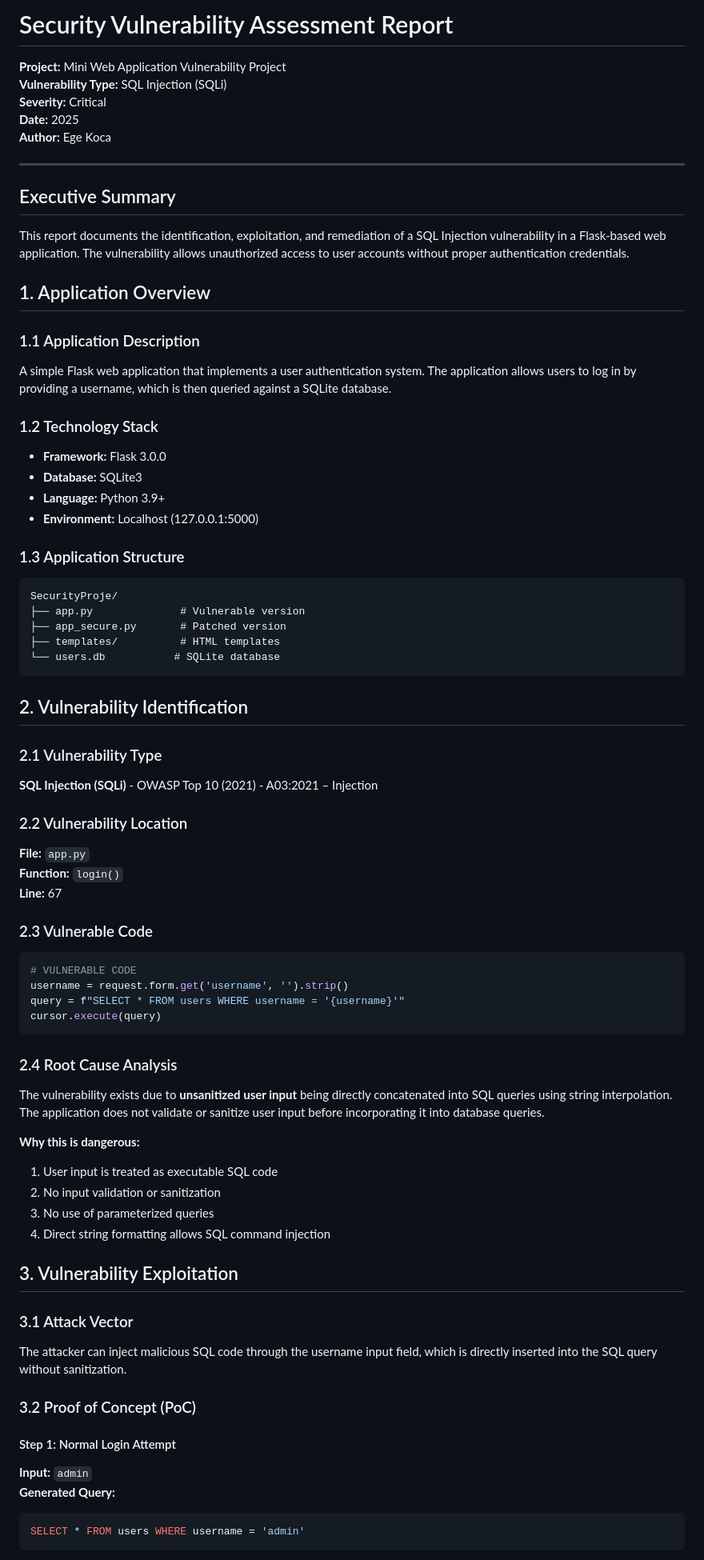
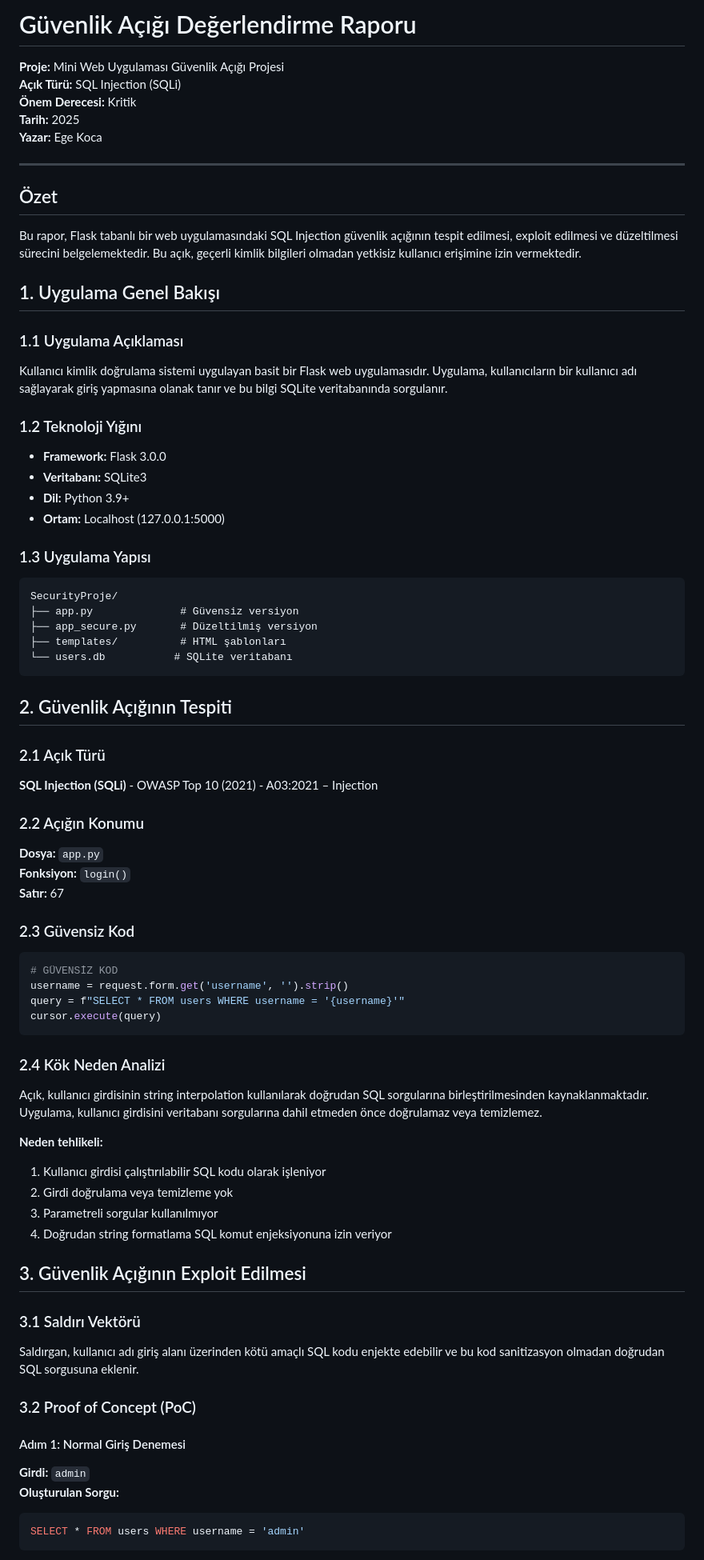
Before and after one commit to egekoca/SecurityProject, a Markdown page: VULNERABILITY_REPORT.md, the part around one of its changes. Shown at 80% size. Rendered like a GitHub page.

````diff
--- a/VULNERABILITY_REPORT.md
+++ b/VULNERABILITY_REPORT.md
@@ -1,75 +1,75 @@
-# Security Vulnerability Assessment Report
+# Güvenlik Açığı Değerlendirme Raporu
 
-**Project:** Mini Web Application Vulnerability Project
-**Vulnerability Type:** SQL Injection (SQLi)
-**Severity:** Critical
-**Date:** 2025
-**Author:** Ege Koca
+**Proje:** Mini Web Uygulaması Güvenlik Açığı Projesi
+**Açık Türü:** SQL Injection (SQLi)
+**Önem Derecesi:** Kritik
+**Tarih:** 2025
+**Yazar:** Ege Koca
 
 ---
 
-## Executive Summary
+## Özet
 
-This report documents the identification, exploitation, and remediation of a SQL Injection vulnerability in a Flask-based web application. The vulnerability allows unauthorized access to user accounts without proper authentication credentials.
+Bu rapor, Flask tabanlı bir web uygulamasındaki SQL Injection güvenlik açığının tespit edilmesi, exploit edilmesi ve düzeltilmesi sürecini belgelemektedir. Bu açık, geçerli kimlik bilgileri olmadan yetkisiz kullanıcı erişimine izin vermektedir.
 
-## 1. Application Overview
+## 1. Uygulama Genel Bakışı
 
-### 1.1 Application Description
-A simple Flask web application that implements a user authentication system. The application allows users to log in by providing a username, which is then queried against a SQLite database.
+### 1.1 Uygulama Açıklaması
+Kullanıcı kimlik doğrulama sistemi uygulayan basit bir Flask web uygulamasıdır. Uygulama, kullanıcıların bir kullanıcı adı sağlayarak giriş yapmasına olanak tanır ve bu bilgi SQLite veritabanında sorgulanır.
 
-### 1.2 Technology Stack
+### 1.2 Teknoloji Yığını
 - **Framework:** Flask 3.0.0
-- **Database:** SQLite3
-- **Language:** Python 3.9+
-- **Environment:** Localhost (127.0.0.1:5000)
+- **Veritabanı:** SQLite3
+- **Dil:** Python 3.9+
+- **Ortam:** Localhost (127.0.0.1:5000)
 
-### 1.3 Application Structure
+### 1.3 Uygulama Yapısı
 ```
 SecurityProje/
-├── app.py              # Vulnerable version
-├── app_secure.py       # Patched version
-├── templates/          # HTML templates
-└── users.db           # SQLite database
+├── app.py              # Güvensiz versiyon
+├── app_secure.py       # Düzeltilmiş versiyon
+├── templates/          # HTML şablonları
+└── users.db           # SQLite veritabanı
 ```
 
-## 2. Vulnerability Identification
+## 2. Güvenlik Açığının Tespiti
 
-### 2.1 Vulnerability Type
+### 2.1 Açık Türü
 **SQL Injection (SQLi)** - OWASP Top 10 (2021) - A03:2021 – Injection
 
-### 2.2 Vulnerability Location
-**File:** `app.py`
-**Function:** `login()`
-**Line:** 67
+### 2.2 Açığın Konumu
+**Dosya:** `app.py`
+**Fonksiyon:** `login()`
+**Satır:** 67
 
-### 2.3 Vulnerable Code
+### 2.3 Güvensiz Kod
 ```python
-# VULNERABLE CODE
+# GÜVENSİZ KOD
 username = request.form.get('username', '').strip()
 query = f"SELECT * FROM users WHERE username = '{username}'"
 cursor.execute(query)
 ```
 
-### 2.4 Root Cause Analysis
+### 2.4 Kök Neden Analizi
 
-The vulnerability exists due to **unsanitized user input** being directly concatenated into SQL queries using string interpolation. The application does not validate or sanitize user input before incorporating it into database queries.
+Açık, kullanıcı girdisinin string interpolation kullanılarak doğrudan SQL sorgularına birleştirilmesinden kaynaklanmaktadır. Uygulama, kullanıcı girdisini veritabanı sorgularına dahil etmeden önce doğrulamaz veya temizlemez.
 
-**Why this is dangerous:**
-1. User input is treated as executable SQL code
-2. No input validation or sanitization
-3. No use of parameterized queries
-4. Direct string formatting allows SQL command injection
+**Neden tehlikeli:**
+1. Kullanıcı girdisi çalıştırılabilir SQL kodu olarak işleniyor
+2. Girdi doğrulama veya temizleme yok
+3. Parametreli sorgular kullanılmıyor
+4. Doğrudan string formatlama SQL komut enjeksiyonuna izin veriyor
 
-## 3. Vulnerability Exploitation
+## 3. Güvenlik Açığının Exploit Edilmesi
 
-### 3.1 Attack Vector
-The attacker can inject malicious SQL code through the username input field, which is directly inserted into the SQL query without sanitization.
+### 3.1 Saldırı Vektörü
+Saldırgan, kullanıcı adı giriş alanı üzerinden kötü amaçlı SQL kodu enjekte edebilir ve bu kod sanitizasyon olmadan doğrudan SQL sorgusuna eklenir.
 
 ### 3.2 Proof of Concept (PoC)
 
-#### Step 1: Normal Login Attempt
-**Input:** `admin`
-**Generated Query:**
+#### Adım 1: Normal Giriş Denemesi
+**Girdi:** `admin`
+**Oluşturulan Sorgu:**
 ```sql
 SELECT * FROM users WHERE username = 'admin'
 ```
````
Also changed, not shown: other parts of VULNERABILITY_REPORT.md (+73 -73 lines), EXPLOIT_GUIDE.md (+87 -87 lines), FIX_VERIFICATION.md (+130 -130 lines).
